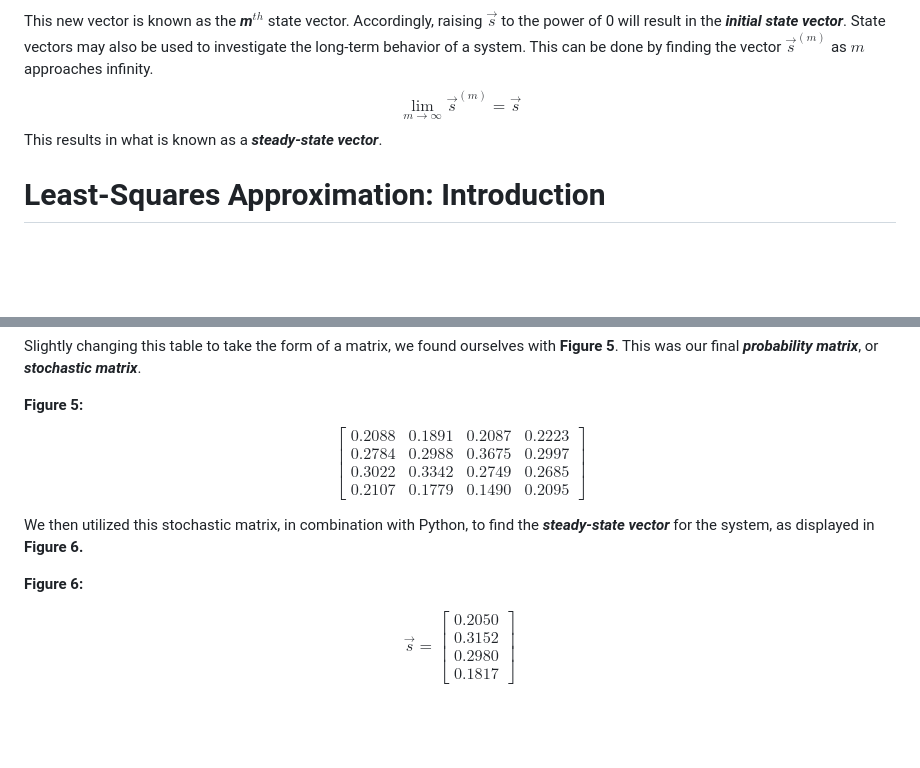
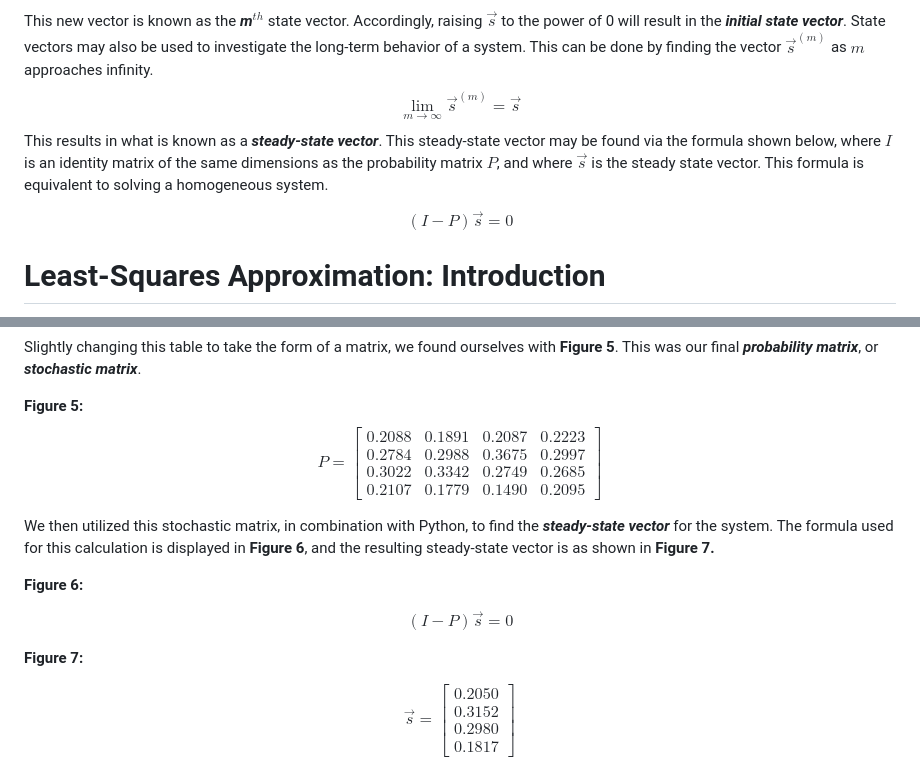
Before and after one commit to SebastianReyes2005/LinearAlgebraProject, a Markdown page: Linear Project 2/Probabilistic Analysis of Stock and Bond Gapping by Linear Algebra.md, 2 parts joined by grey strips. Drawn GitHub-style; blank space fills up the shorter version.

```diff
--- a/Linear Project 2/Probabilistic Analysis of Stock and Bond Gapping by Linear Algebra.md
+++ b/Linear Project 2/Probabilistic Analysis of Stock and Bond Gapping by Linear Algebra.md
@@ -80,7 +80,15 @@ investigate the long-term behavior of a system. This can be done by
 finding the vector $\overrightarrow{s}^{(m)}$ as $m$ approaches
 infinity. $$
 \lim_{m \to \infty} \vec{s}^{(m)} = \vec{s}
-$$ This results in what is known as a ***steady-state vector***.
+$$ This results in what is known as a ***steady-state vector***. This
+steady-state vector may be found via the formula shown below, where $I$
+is an identity matrix of the same dimensions as the probability matrix
+$P$, and where $\vec{s}$ is the steady state vector. This formula is
+equivalent to solving a homogeneous system.
+
+$$
+(I-P) \vec{s} = 0
+$$
 
 # Least-Squares Approximation: Introduction
 
@@ -248,6 +256,7 @@ ourselves with **Figure 5**. This was our final ***probability
 matrix***, or ***stochastic matrix***.
 
 **Figure 5:** $$
+P =
 \begin{bmatrix}
 0.2088 & 0.1891 & 0.2087 & 0.2223 \\
 0.2784 & 0.2988 & 0.3675 & 0.2997 \\
@@ -257,10 +266,17 @@ matrix***, or ***stochastic matrix***.
 $$
 
 We then utilized this stochastic matrix, in combination with Python, to
-find the ***steady-state vector*** for the system, as displayed in
-**Figure 6.**
+find the ***steady-state vector*** for the system. The formula used for
+this calculation is displayed in **Figure 6**, and the resulting
+steady-state vector is as shown in **Figure 7.**
 
 **Figure 6:**
+
+$$
+(I-P)\vec{s} = 0
+$$
+
+**Figure 7:**
 
 $$
 \overrightarrow{s} = \begin{bmatrix}0.2050 \\0.3152 \\0.2980 \\0.1817\end{bmatrix}
```
